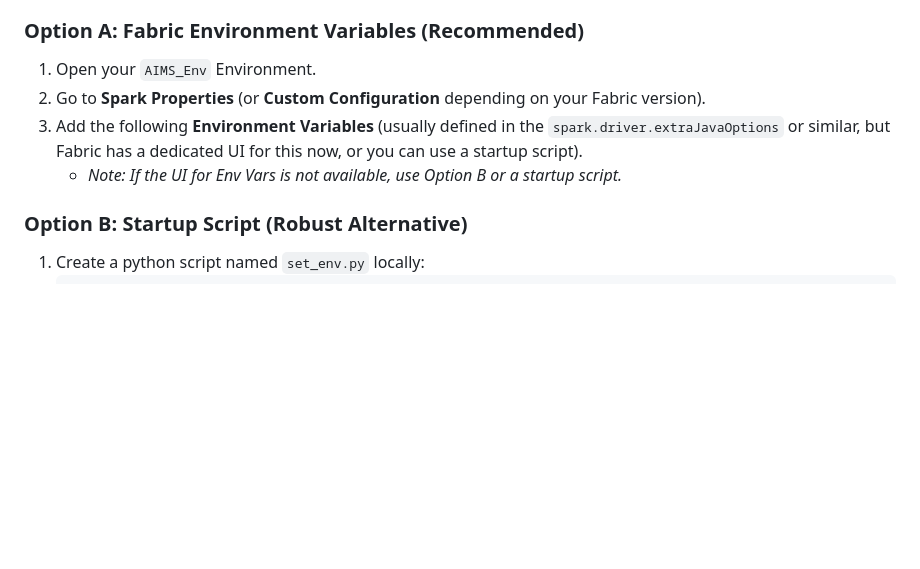
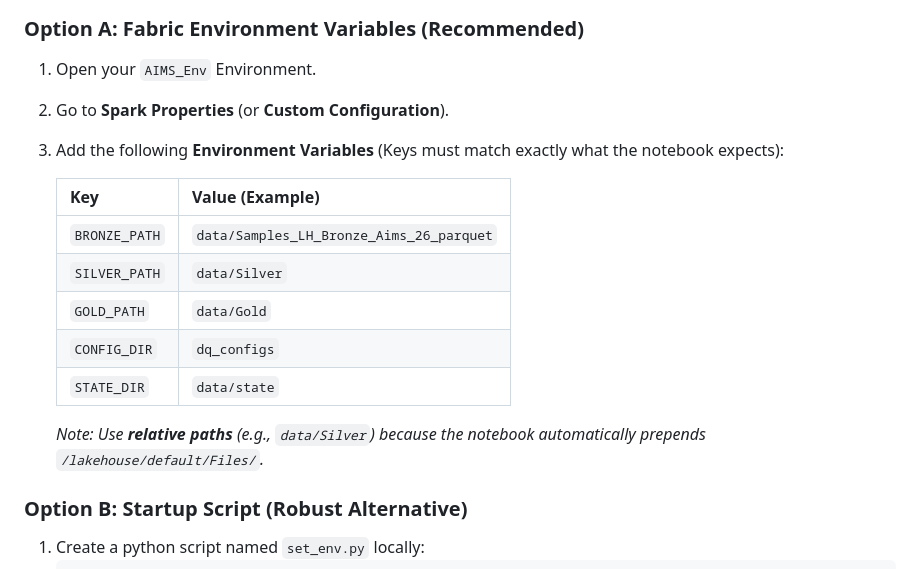
Before and after one commit to Bralabee/aims_etl_dq_2026, a Markdown page: FABRIC_MIGRATION_GUIDE.md, the part around the change. GitHub-like rendering; blank space fills up the shorter version.

Commit message:
Clarify Option A environment variables in migration guide

```diff
--- a/FABRIC_MIGRATION_GUIDE.md
+++ b/FABRIC_MIGRATION_GUIDE.md
@@ -30,9 +30,18 @@ The "Fabric way" to handle configuration (replacing `.env` files) is to use **Sp
 
 ### Option A: Fabric Environment Variables (Recommended)
 1.  Open your `AIMS_Env` Environment.
-2.  Go to **Spark Properties** (or **Custom Configuration** depending on your Fabric version).
-3.  Add the following **Environment Variables** (usually defined in the `spark.driver.extraJavaOptions` or similar, but Fabric has a dedicated UI for this now, or you can use a startup script).
-    *   *Note: If the UI for Env Vars is not available, use Option B or a startup script.*
+2.  Go to **Spark Properties** (or **Custom Configuration**).
+3.  Add the following **Environment Variables** (Keys must match exactly what the notebook expects):
+
+    | Key | Value (Example) |
+    | :--- | :--- |
+    | `BRONZE_PATH` | `data/Samples_LH_Bronze_Aims_26_parquet` |
+    | `SILVER_PATH` | `data/Silver` |
+    | `GOLD_PATH` | `data/Gold` |
+    | `CONFIG_DIR` | `dq_configs` |
+    | `STATE_DIR` | `data/state` |
+
+    *Note: Use **relative paths** (e.g., `data/Silver`) because the notebook automatically prepends `/lakehouse/default/Files/`.*
 
 ### Option B: Startup Script (Robust Alternative)
 1.  Create a python script named `set_env.py` locally:
```
